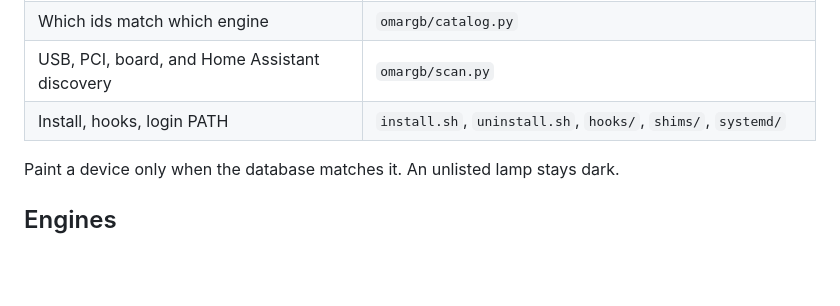
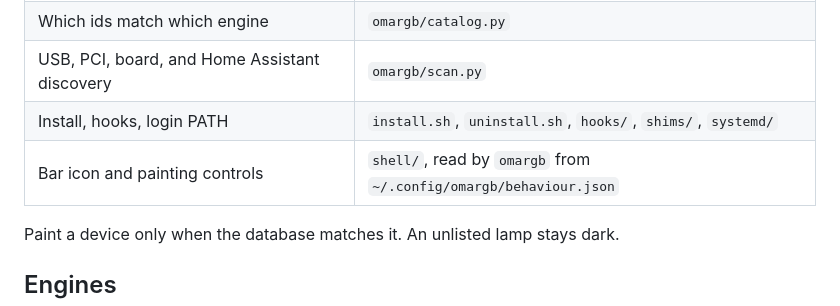
Before and after one commit to ekollof/OmaRGB, a Markdown page: AGENTS.md, the part around the change. Drawn GitHub-style; blank space fills up the shorter version.

```diff
--- a/AGENTS.md
+++ b/AGENTS.md
@@ -19,6 +19,7 @@ OmaRGB paints RGB hardware from the active Omarchy theme. This file is the worki
 | Which ids match which engine | `omargb/catalog.py` |
 | USB, PCI, board, and Home Assistant discovery | `omargb/scan.py` |
 | Install, hooks, login PATH | `install.sh`, `uninstall.sh`, `hooks/`, `shims/`, `systemd/` |
+| Bar icon and painting controls | `shell/`, read by `omargb` from `~/.config/omargb/behaviour.json` |
 
 Paint a device only when the database matches it. An unlisted lamp stays dark.
 
```
Also changed, not shown: README.md (+11 -0 lines), assets/bar.png (added), assets/panel.png (added), 16 other files.
